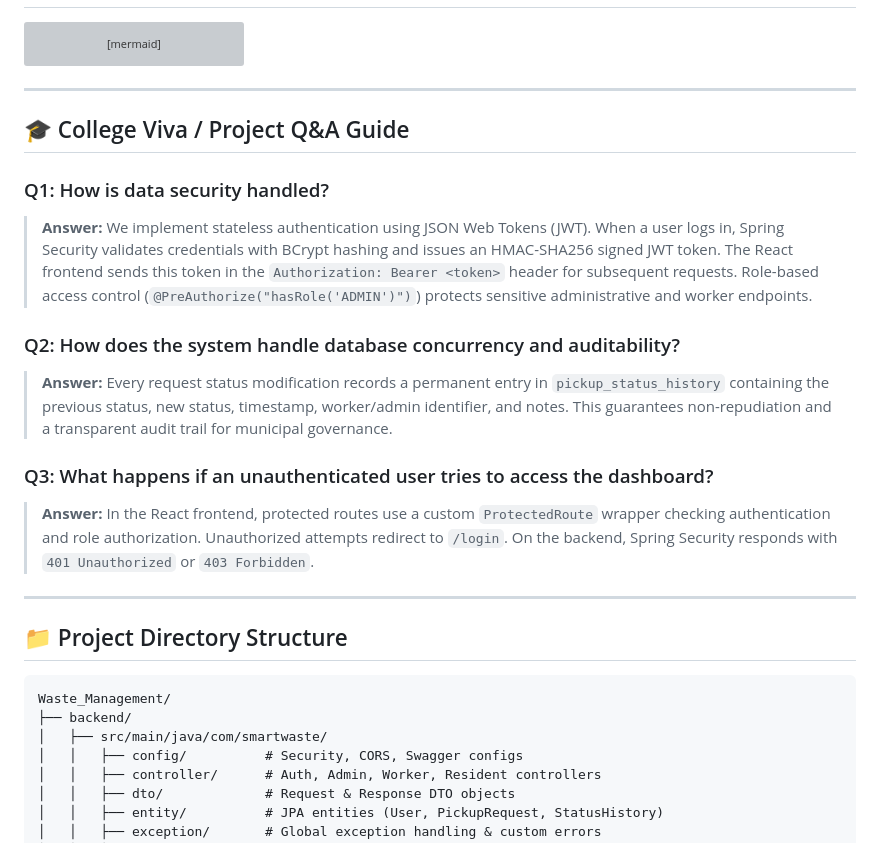
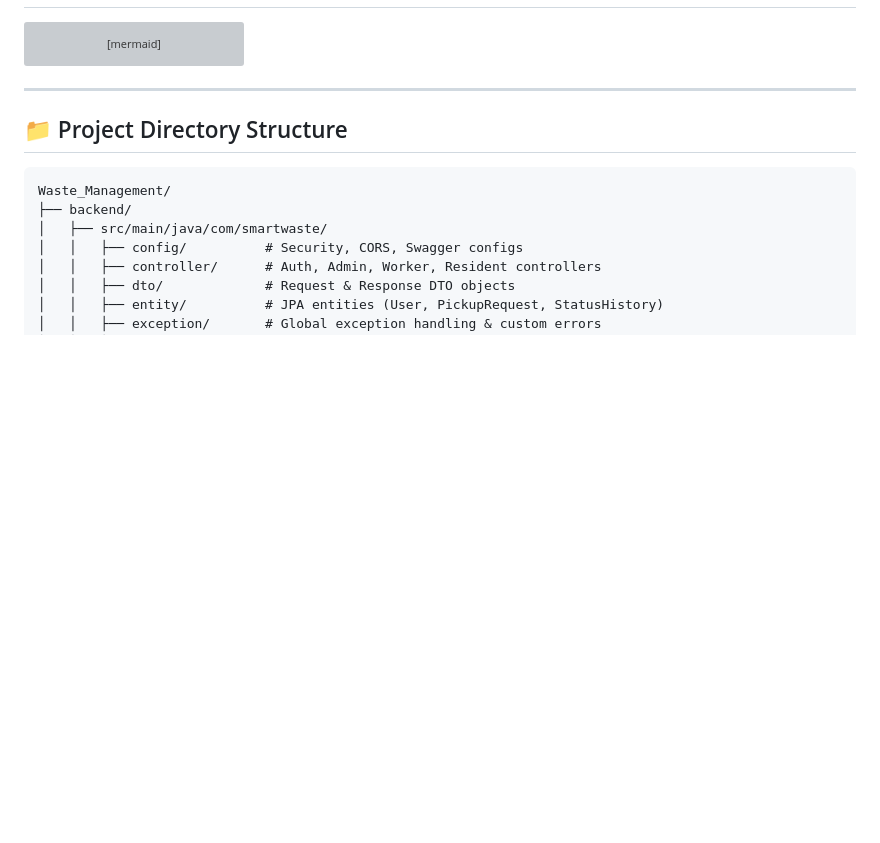
Before and after one commit to Srivaninarmeta/waste_management, a Markdown page: README.md, the part around the change. Rendered like a GitHub page; blank space fills up the shorter version; grey boxes are pictures that could not be loaded.

Commit message:
README.md
Removed College Viva / Project Q&A Guide section from README.

```diff
--- a/README.md
+++ b/README.md
@@ -124,18 +124,7 @@ stateDiagram-v2
 
 ---
 
-## 🎓 College Viva / Project Q&A Guide
 
-### Q1: How is data security handled?
-> **Answer:** We implement stateless authentication using JSON Web Tokens (JWT). When a user logs in, Spring Security validates credentials with BCrypt hashing and issues an HMAC-SHA256 signed JWT token. The React frontend sends this token in the `Authorization: Bearer <token>` header for subsequent requests. Role-based access control (`@PreAuthorize("hasRole('ADMIN')")`) protects sensitive administrative and worker endpoints.
-
-### Q2: How does the system handle database concurrency and auditability?
-> **Answer:** Every request status modification records a permanent entry in `pickup_status_history` containing the previous status, new status, timestamp, worker/admin identifier, and notes. This guarantees non-repudiation and a transparent audit trail for municipal governance.
-
-### Q3: What happens if an unauthenticated user tries to access the dashboard?
-> **Answer:** In the React frontend, protected routes use a custom `ProtectedRoute` wrapper checking authentication and role authorization. Unauthorized attempts redirect to `/login`. On the backend, Spring Security responds with `401 Unauthorized` or `403 Forbidden`.
-
----
 
 ## 📁 Project Directory Structure
 
```
